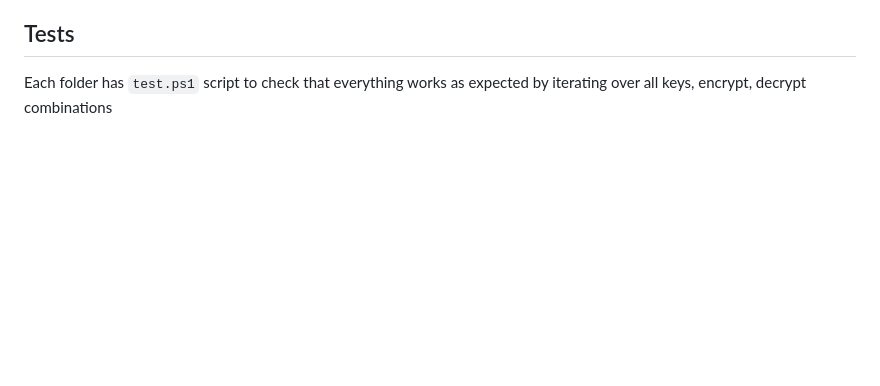
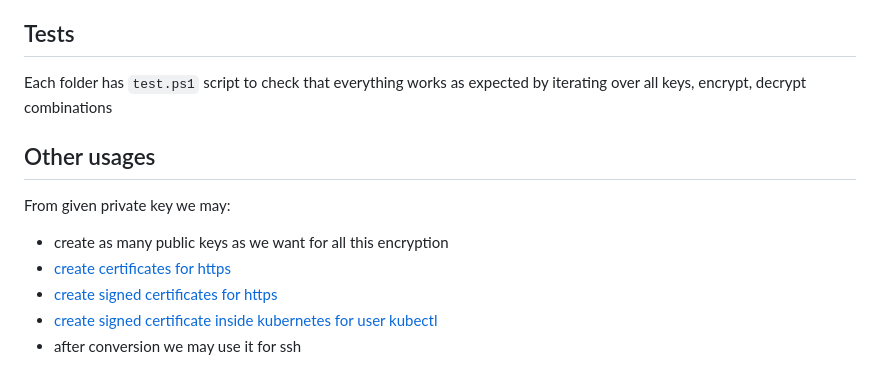
Before and after one commit to mac2000/cryptography, a Markdown page: 06_asymmetric/rsa/README.md, the part around the change. Rendered like a GitHub page; blank space fills up the shorter version.

Commit message:
rsa usage notes

```diff
--- a/06_asymmetric/rsa/README.md
+++ b/06_asymmetric/rsa/README.md
@@ -81,3 +81,13 @@ Also there are samples for browser but they require some manual work, for them i
 ## Tests
 
 Each folder has `test.ps1` script to check that everything works as expected by iterating over all keys, encrypt, decrypt combinations
+
+## Other usages
+
+From given private key we may:
+
+- create as many public keys as we want for all this encryption
+- [create certificates for https](https://mac-blog.org.ua/openssl-ca-key-csr-crt)
+- [create signed certificates for https](https://mac-blog.org.ua/openssl-ca-key-csr-crt-san)
+- [create signed certificate inside kubernetes for user kubectl](https://mac-blog.org.ua/kubernetes-create-user-kubectl)
+- after conversion we may use it for ssh
```
